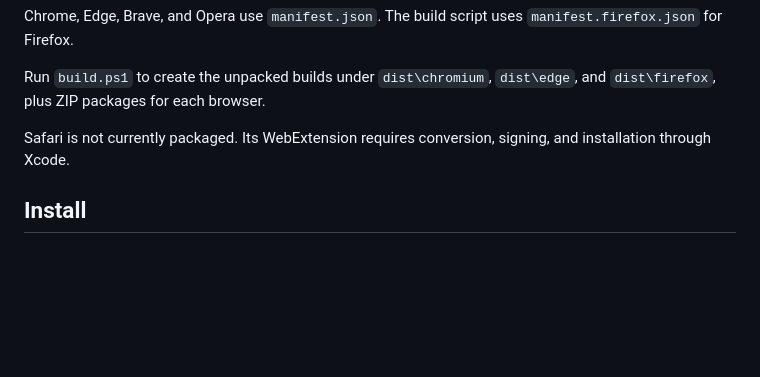
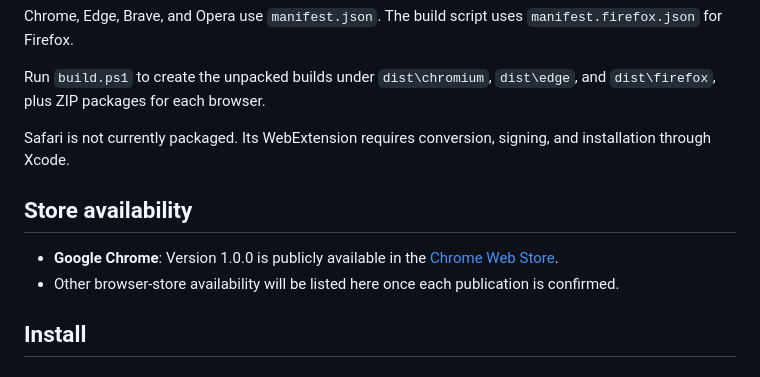
Before and after one commit to AHyue/teamCheckoutLink, a Markdown page: README.en.md, the part around the change. Rendered like a GitHub page; blank space fills up the shorter version.

```diff
--- a/README.en.md
+++ b/README.en.md
@@ -17,6 +17,11 @@ Chrome, Edge, Brave, and Opera use `manifest.json`. The build script uses `manif
 Run `build.ps1` to create the unpacked builds under `dist\chromium`, `dist\edge`, and `dist\firefox`, plus ZIP packages for each browser.
 
 Safari is not currently packaged. Its WebExtension requires conversion, signing, and installation through Xcode.
+
+## Store availability
+
+- **Google Chrome**: Version 1.0.0 is publicly available in the [Chrome Web Store](https://chrome.google.com/webstore/detail/egjbpdjjmmmbnccbhhknnnimpbjhmdie).
+- Other browser-store availability will be listed here once each publication is confirmed.
 
 ## Install
 
```
Also changed, not shown: README.md (+5 -0 lines).
